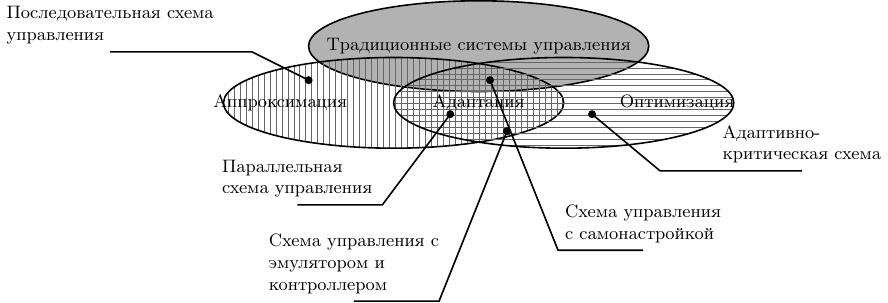
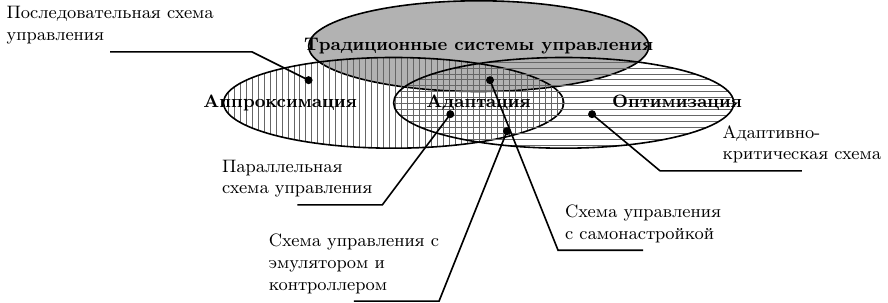
Before and after one commit to idzm/Neuro-symbolic-control, a LaTeX figure (Classification_of_neural_network_methods_for_solving_control_problems.tex): the whole page. Compiled offline with pdfLaTeX.

Commit message:
change fonts to bold

```diff
--- a/Classification_of_neural_network_methods_for_solving_control_problems.tex
+++ b/Classification_of_neural_network_methods_for_solving_control_problems.tex
@@ -22,10 +22,10 @@
 \draw[pattern=vertical lines,pattern color=black!60,thick] (LeftCenter) ellipse (3.0 and 0.8);
 \draw[pattern=horizontal lines,pattern color=black!60,thick] (RigthCenter) ellipse (3.0 and 0.8);
 
-\node at (Center) {Традиционные системы управления};
-\node at (CenterLabel) {Адаптация};
-\node at (LeftLabel) {Аппроксимация};
-\node at (RightCenter) {Оптимизация};
+\node at (Center) {\textbf{Традиционные системы управления}};
+\node at (CenterLabel) {\textbf{Адаптация}};
+\node at (LeftLabel) {\textbf{Аппроксимация}};
+\node at (RightCenter) {\textbf{Оптимизация}};
 
 \fill ($(Center)+(-0.5,-1.2)$) circle (2pt);
 \draw[arrow] ($(Center)+(-0.5,-1.2)$) -- ++(-1.2,-1.6) -- ++(-1.5,0) node[above, align=left]{Параллельная\\схема управления};
```
Also changed, not shown: classification_of_neural_network_methods_for_solving_control_problems.png (added).
